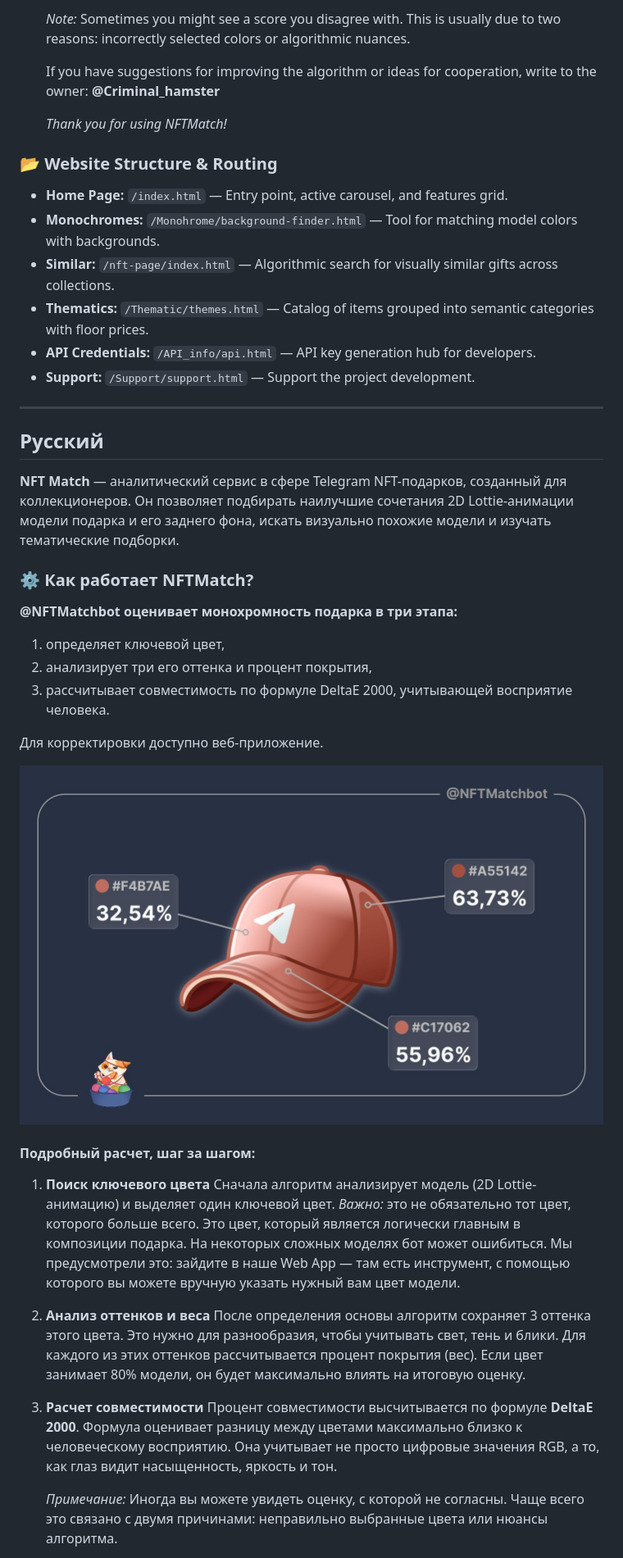
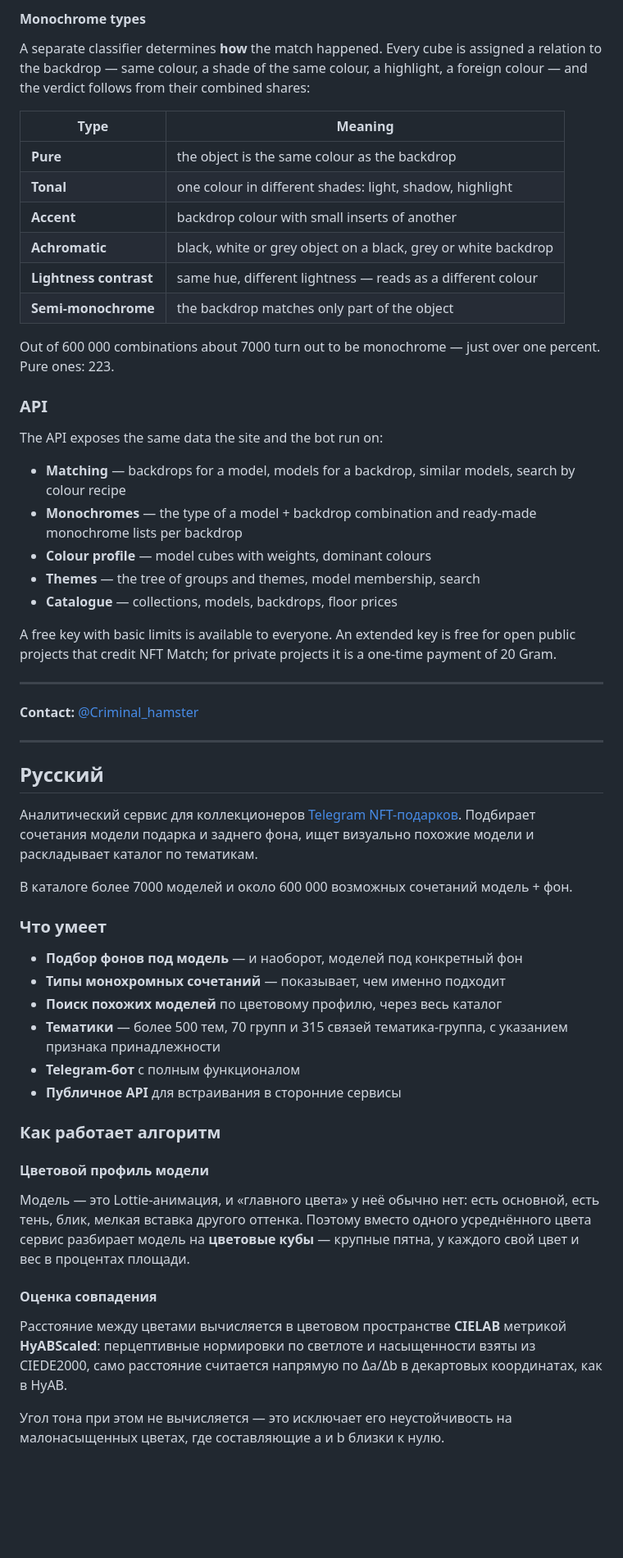
Before and after one commit to MaximymMax/NFTMatch-Service, a Markdown page: README.md, the part around one of its changes. Shown at 82% size. GitHub-like rendering; blank space fills up the shorter version.

```diff
--- a/README.md
+++ b/README.md
@@ -39,50 +38,62 @@ A web application is available for manual correction.
 
-   *Note:* Sometimes you might see a score you disagree with. This is usually due to two reasons: incorrectly selected colors or algorithmic nuances.
+#### Monochrome types
 
-   If you have suggestions for improving the algorithm or ideas for cooperation, write to the owner: **@Criminal_hamster**
+A separate classifier determines **how** the match happened. Every cube is assigned a relation to the backdrop — same colour, a shade of the same colour, a highlight, a foreign colour — and the verdict follows from their combined shares:
 
-   *Thank you for using NFTMatch!*
+| Type | Meaning |
+|---|---|
+| **Pure** | the object is the same colour as the backdrop |
+| **Tonal** | one colour in different shades: light, shadow, highlight |
+| **Accent** | backdrop colour with small inserts of another |
+| **Achromatic** | black, white or grey object on a black, grey or white backdrop |
+| **Lightness contrast** | same hue, different lightness — reads as a different colour |
+| **Semi-monochrome** | the backdrop matches only part of the object |
 
-### 📂 Website Structure & Routing
-- **Home Page:** `/index.html` — Entry point, active carousel, and features grid.
-- **Monochromes:** `/Monohrome/background-finder.html` — Tool for matching model colors with backgrounds.
-- **Similar:** `/nft-page/index.html` — Algorithmic search for visually similar gifts across collections.
-- **Thematics:** `/Thematic/themes.html` — Catalog of items grouped into semantic categories with floor prices.
-- **API Credentials:** `/API_info/api.html` — API key generation hub for developers.
-- **Support:** `/Support/support.html` — Support the project development.
+Out of 600 000 combinations about 7000 turn out to be monochrome — just over one percent. Pure ones: 223.
+
+### API
+
+The API exposes the same data the site and the bot run on:
+
+- **Matching** — backdrops for a model, models for a backdrop, similar models, search by colour recipe
+- **Monochromes** — the type of a model + backdrop combination and ready-made monochrome lists per backdrop
+- **Colour profile** — model cubes with weights, dominant colours
+- **Themes** — the tree of groups and themes, model membership, search
+- **Catalogue** — collections, models, backdrops, floor prices
+
+A free key with basic limits is available to everyone. An extended key is free for open public projects that credit NFT Match; for private projects it is a one-time payment of 20 Gram.
+
+---
+
+**Contact:** [@Criminal_hamster](https://t.me/Criminal_hamster)
 
 ---
 
 <a name="русский"></a>
 ## Русский
 
-**NFT Match** — аналитический сервис в сфере Telegram NFT-подарков, созданный для коллекционеров. Он позволяет подбирать наилучшие сочетания 2D Lottie-анимации модели подарка и его заднего фона, искать визуально похожие модели и изучать тематические подборки.
+Аналитический сервис для коллекционеров [Telegram NFT-подарков](https://fragment.com/gifts). Подбирает сочетания модели подарка и заднего фона, ищет визуально похожие модели и раскладывает каталог по тематикам.
 
-### ⚙️ Как работает NFTMatch?
+В каталоге более 7000 моделей и около 600 000 возможных сочетаний модель + фон.
 
-**@NFTMatchbot оценивает монохромность подарка в три этапа:**
-1. определяет ключевой цвет,
-2. анализирует три его оттенка и процент покрытия,
-3. рассчитывает совместимость по формуле DeltaE 2000, учитывающей восприятие человека.
+### Что умеет
 
-Для корректировки доступно веб-приложение.
+- **Подбор фонов под модель** — и наоборот, моделей под конкретный фон
+- **Типы монохромных сочетаний** — показывает, чем именно подходит
+- **Поиск похожих моделей** по цветовому профилю, через весь каталог
+- **Тематики** — более 500 тем, 70 групп и 315 связей тематика-группа, с указанием признака принадлежности
+- **Telegram-бот** с полным функционалом
+- **Публичное API** для встраивания в сторонние сервисы
 
-![Принцип работы алгоритма](./PhotosReadMe/2.jpg)
+### Как работает алгоритм
 
-#### Подробный расчет, шаг за шагом:
+#### Цветовой профиль модели
 
-1. **Поиск ключевого цвета**
-   Сначала алгоритм анализирует модель (2D Lottie-анимацию) и выделяет один ключевой цвет.
-   *Важно:* это не обязательно тот цвет, которого больше всего. Это цвет, который является логически главным в композиции подарка.
-   На некоторых сложных моделях бот может ошибиться. Мы предусмотрели это: зайдите в наше Web App — там есть инструмент, с помощью которого вы можете вручную указать нужный вам цвет модели.
+Модель — это Lottie-анимация, и «главного цвета» у неё обычно нет: есть основной, есть тень, блик, мелкая вставка другого оттенка. Поэтому вместо одного усреднённого цвета сервис разбирает модель на **цветовые кубы** — крупные пятна, у каждого свой цвет и вес в процентах площади.
 
-2. **Анализ оттенков и веса**
-   После определения основы алгоритм сохраняет 3 оттенка этого цвета. Это нужно для разнообразия, чтобы учитывать свет, тень и блики.
-   Для каждого из этих оттенков рассчитывается процент покрытия (вес). Если цвет занимает 80% модели, он будет максимально влиять на итоговую оценку.
+#### Оценка совпадения
 
-3. **Расчет совместимости**
-   Процент совместимости высчитывается по формуле **DeltaE 2000**.
-   Формула оценивает разницу между цветами максимально близко к человеческому восприятию. Она учитывает не просто цифровые значения RGB, а то, как глаз видит насыщенность, яркость и тон.
+Расстояние между цветами вычисляется в цветовом пространстве **CIELAB** метрикой **HyABScaled**: перцептивные нормировки по светлоте и насыщенности взяты из CIEDE2000, само расстояние считается напрямую по Δa/Δb в декартовых координатах, как в HyAB.
 
-   *Примечание:* Иногда вы можете увидеть оценку, с которой не согласны. Чаще всего это связано с двумя причинами: неправильно выбранные цвета или нюансы алгоритма.
+Угол тона при этом не вычисляется — это исключает его неустойчивость на малонасыщенных цветах, где составляющие a и b близки к нулю.
 
```
Also changed, not shown: other parts of README.md (+47 -37 lines).
